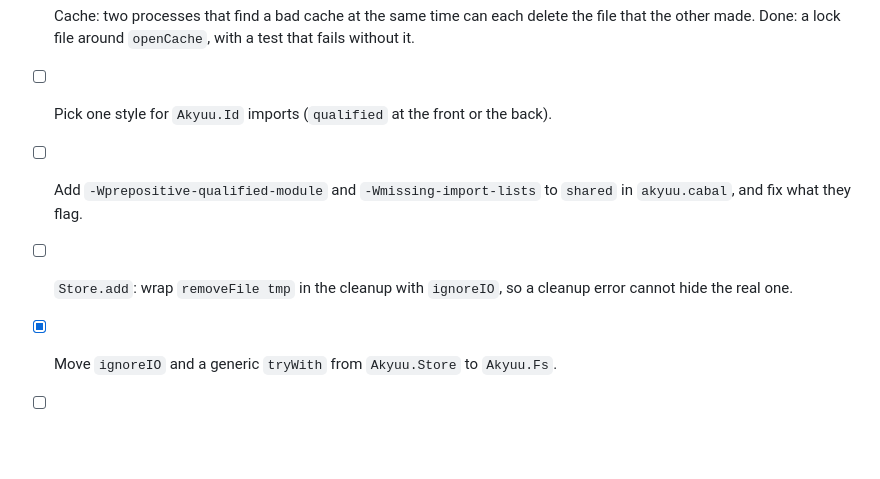
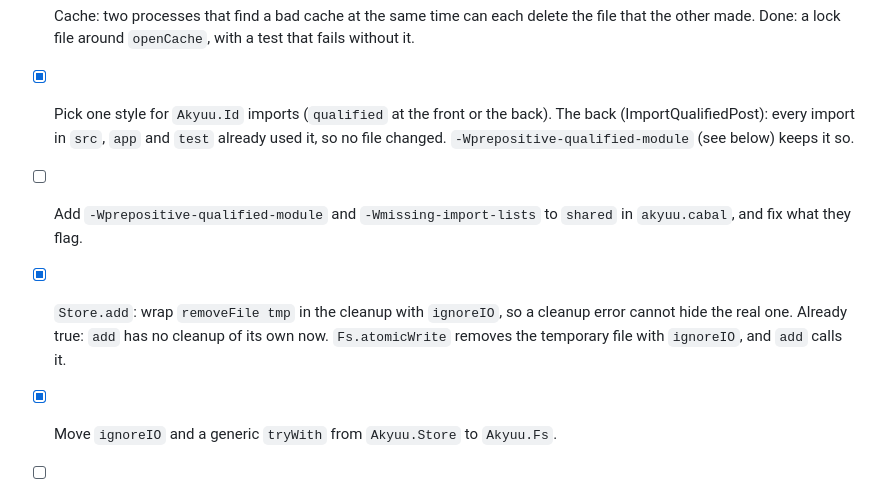
Before and after one commit to lillycham/akyuu, a Markdown page: TODO.md, the part around the change. Rendered like a GitHub page; blank space fills up the shorter version.

Commit message:
docs: tick the Id import style and Store.add cleanup items
Both items were already true in the code.
All imports of Akyuu.Id put qualified after the module name.
Fs.atomicWrite removes the temporary file with ignoreIO.

Co-Authored-By: Claude Sonnet 5.5 <noreply@anthropic.com>

```diff
--- a/TODO.md
+++ b/TODO.md
@@ -357,9 +357,11 @@ Not done:
 - [x] Cache: remove `tryIO` (unused) and the `CacheIO` constructor (nothing builds it), or give it a job.
 - [x] Cache: `cachedIds` has its own `toId`. Use `parseCached`.
 - [x] Cache: two processes that find a bad cache at the same time can each delete the file that the other made. Done: a lock file around `openCache`, with a test that fails without it.
-- [ ] Pick one style for `Akyuu.Id` imports (`qualified` at the front or the back).
+- [x] Pick one style for `Akyuu.Id` imports (`qualified` at the front or the back). The back (ImportQualifiedPost): every import in `src`, `app` and `test` already used it, so no file changed.
+      `-Wprepositive-qualified-module` (see below) keeps it so.
 - [ ] Add `-Wprepositive-qualified-module` and `-Wmissing-import-lists` to `shared` in `akyuu.cabal`, and fix what they flag.
-- [ ] `Store.add`: wrap `removeFile tmp` in the cleanup with `ignoreIO`, so a cleanup error cannot hide the real one.
+- [x] `Store.add`: wrap `removeFile tmp` in the cleanup with `ignoreIO`, so a cleanup error cannot hide the real one. Already true: `add` has no cleanup of its own now.
+      `Fs.atomicWrite` removes the temporary file with `ignoreIO`, and `add` calls it.
 - [x] Move `ignoreIO` and a generic `tryWith` from `Akyuu.Store` to `Akyuu.Fs`.
 - [ ] Do the same for `orNotFound` once `getRef` shows what it needs.
 - [x] Add `-threaded` to the test suite, so the race test with `MustBe` can really run threads in parallel.
```
